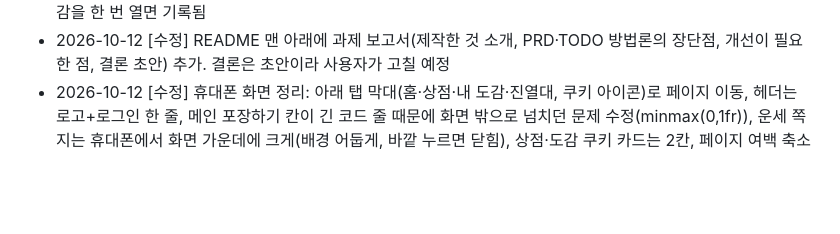
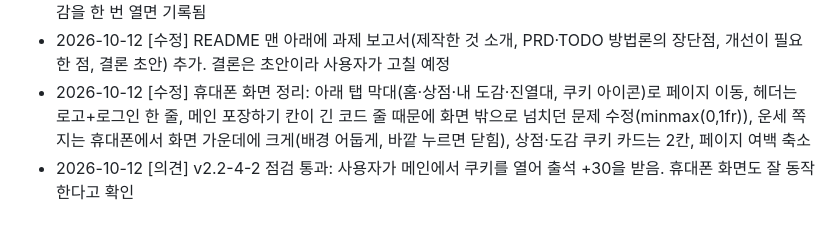
Before and after one commit to 2sseul/fortune-commit, a Markdown page: TODO.md, the part around one of its changes. Drawn GitHub-style; blank space fills up the shorter version.

```diff
--- a/TODO.md
+++ b/TODO.md
@@ -380,3 +380,4 @@
 - 2026-10-12 [수정] 한 번 해금한 쿠키는 영원히: 업적으로 해금이 확인되면(위젯·도감·상점) Redis earned:아이디에 기록하고, 이후엔 올해 조건과 상관없이 해금으로 처리. 도감에 "예전에 해금 ✓" 표시, 상점은 기록된 쿠키도 숨김. README·진열대·PRD 안내 문구도 바꿈. 이 기능 전에 해금했던 쿠키는 기록이 없어서, 올해 안에 위젯이나 도감을 한 번 열면 기록됨
 - 2026-10-12 [수정] README 맨 아래에 과제 보고서(제작한 것 소개, PRD·TODO 방법론의 장단점, 개선이 필요한 점, 결론 초안) 추가. 결론은 초안이라 사용자가 고칠 예정
 - 2026-10-12 [수정] 휴대폰 화면 정리: 아래 탭 막대(홈·상점·내 도감·진열대, 쿠키 아이콘)로 페이지 이동, 헤더는 로고+로그인 한 줄, 메인 포장하기 칸이 긴 코드 줄 때문에 화면 밖으로 넘치던 문제 수정(minmax(0,1fr)), 운세 쪽지는 휴대폰에서 화면 가운데에 크게(배경 어둡게, 바깥 누르면 닫힘), 상점·도감 쿠키 카드는 2칸, 페이지 여백 축소
+- 2026-10-12 [의견] v2.2-4-2 점검 통과: 사용자가 메인에서 쿠키를 열어 출석 +30을 받음. 휴대폰 화면도 잘 동작한다고 확인
```
Also changed, not shown: other parts of TODO.md (+1 -1 lines).
